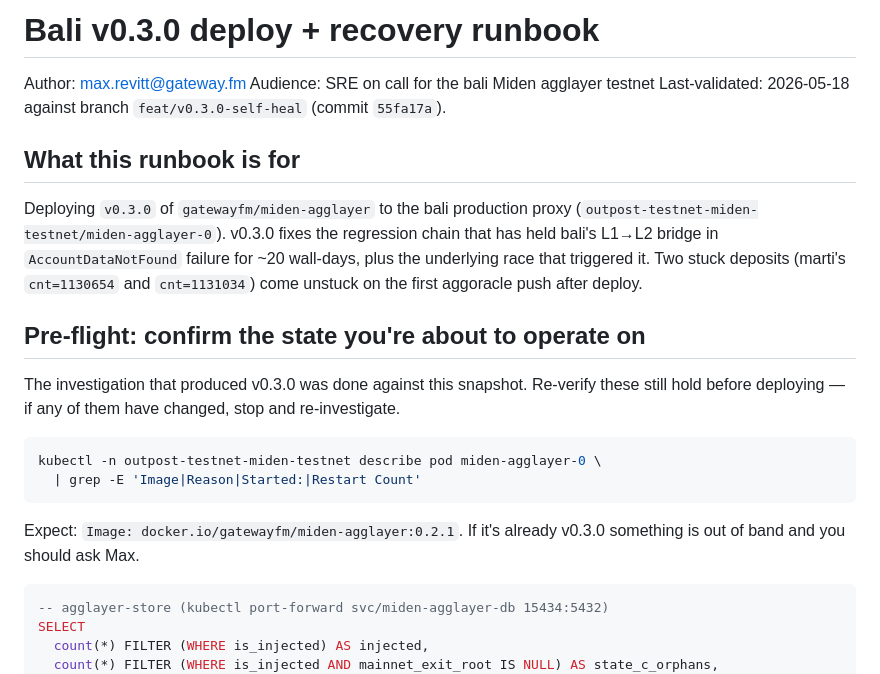
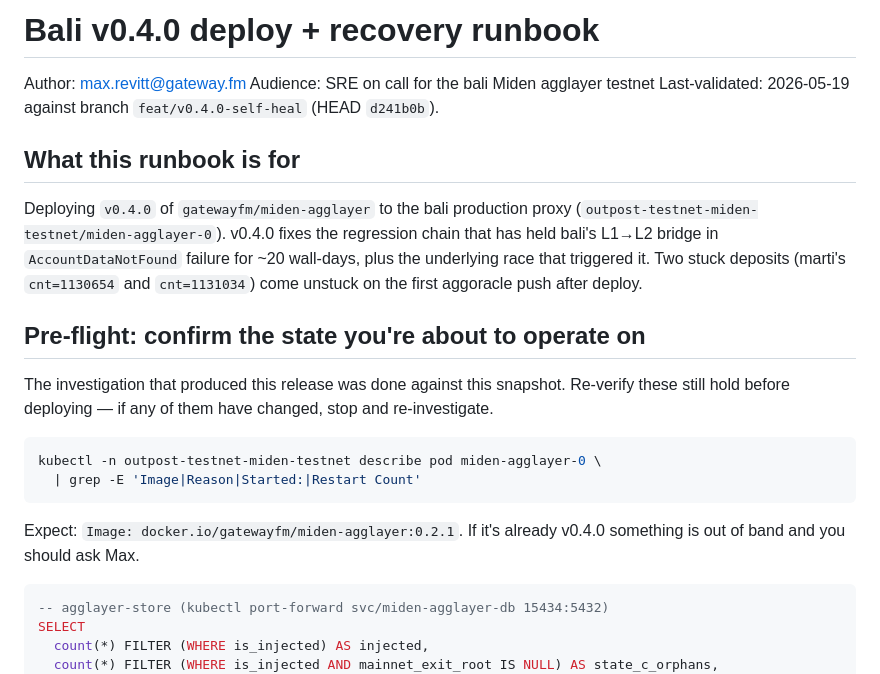
Before and after one commit to gateway-fm/miden-agglayer, a Markdown page: docs/REDEPLOY_RUNBOOK_BALI.md, the part around one of its changes. Rendered like a GitHub page.

````diff
--- a/docs/REDEPLOY_RUNBOOK_BALI.md
+++ b/docs/REDEPLOY_RUNBOOK_BALI.md
@@ -1,14 +1,14 @@
-# Bali v0.3.0 deploy + recovery runbook
+# Bali v0.4.0 deploy + recovery runbook
 
 Author: max.revitt@gateway.fm
 Audience: SRE on call for the bali Miden agglayer testnet
-Last-validated: 2026-05-18 against branch `feat/v0.3.0-self-heal`
-                (commit `55fa17a`).
+Last-validated: 2026-05-19 against branch `feat/v0.4.0-self-heal`
+                (HEAD `d241b0b`).
 
 ## What this runbook is for
 
-Deploying `v0.3.0` of `gatewayfm/miden-agglayer` to the bali production
-proxy (`outpost-testnet-miden-testnet/miden-agglayer-0`). v0.3.0 fixes
+Deploying `v0.4.0` of `gatewayfm/miden-agglayer` to the bali production
+proxy (`outpost-testnet-miden-testnet/miden-agglayer-0`). v0.4.0 fixes
 the regression chain that has held bali's L1→L2 bridge in
 `AccountDataNotFound` failure for ~20 wall-days, plus the underlying
 race that triggered it. Two stuck deposits (marti's `cnt=1130654` and
@@ -16,7 +16,7 @@ race that triggered it. Two stuck deposits (marti's `cnt=1130654` and
 
 ## Pre-flight: confirm the state you're about to operate on
 
-The investigation that produced v0.3.0 was done against this snapshot.
+The investigation that produced this release was done against this snapshot.
 Re-verify these still hold before deploying — if any of them have
 changed, stop and re-investigate.
 
@@ -26,7 +26,7 @@ kubectl -n outpost-testnet-miden-testnet describe pod miden-agglayer-0 \
 ```
 
 Expect: `Image: docker.io/gatewayfm/miden-agglayer:0.2.1`. If it's
-already v0.3.0 something is out of band and you should ask Max.
+already v0.4.0 something is out of band and you should ask Max.
 
 ```sql
 -- agglayer-store (kubectl port-forward svc/miden-agglayer-db 15434:5432)
````
Also changed, not shown: other parts of docs/REDEPLOY_RUNBOOK_BALI.md (+16 -20 lines).
